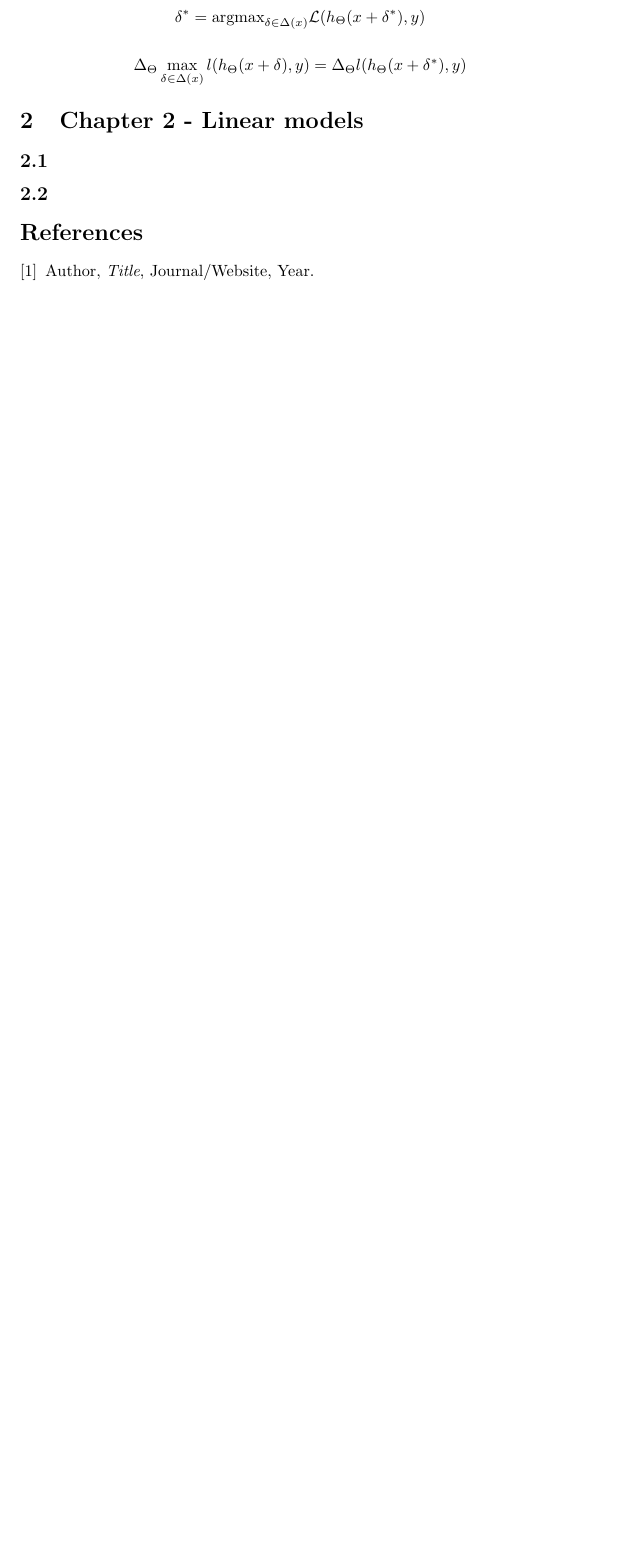
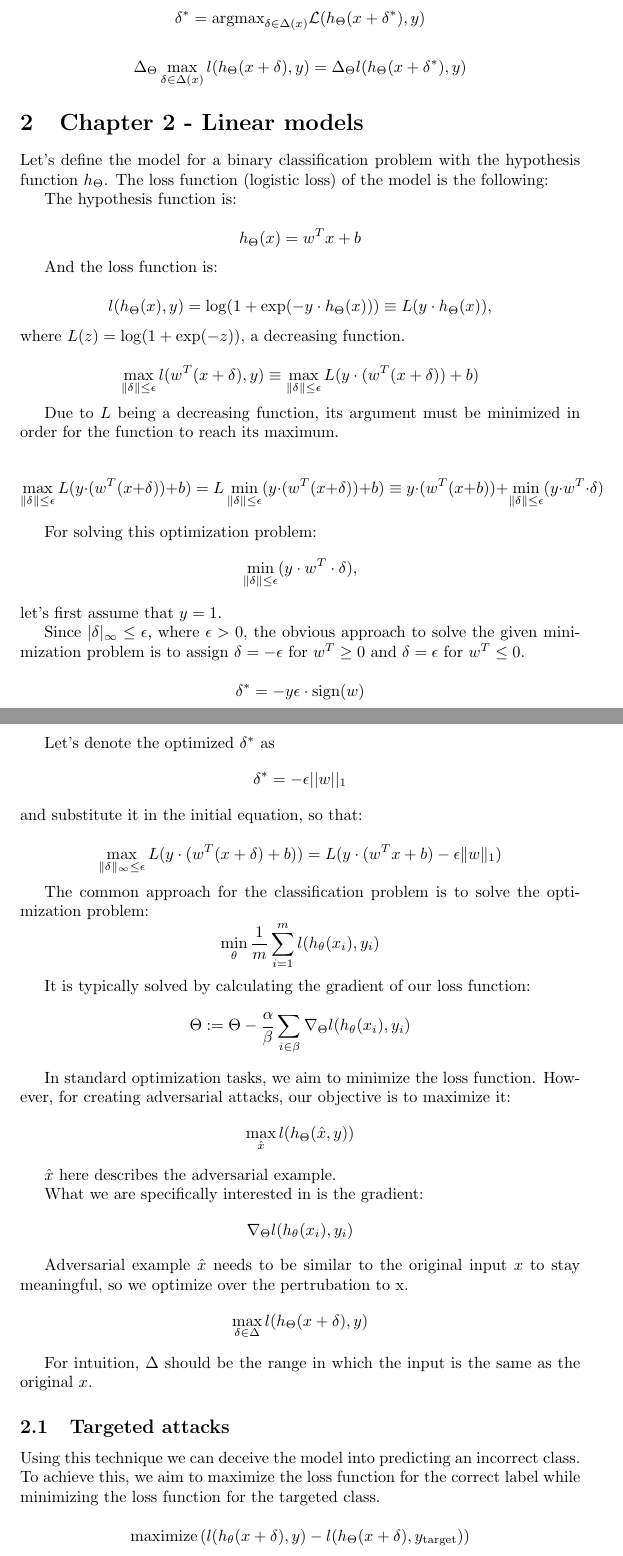
Before and after one commit to illusoryTwin/Adversarial-robustness, a LaTeX paper (reports/main_report.tex, which reads reports/report2.tex): part of page 3 of 3 before the commit and two parts of pages 3 and 4 of 5 after it, the two joined at a grey line, cut so that both start at the same text, the shorter picture padded with empty space. Compiled offline with pdfLaTeX.

Commit message:
Added Chapter 2

```diff
--- a/reports/main_report.tex
+++ b/reports/main_report.tex
@@ -127,12 +132,12 @@ The study is based on the tutorial "Adversarial Robustness - Theory and Practice
 % Summarize the main findings and conclusions of your report.
 
 % References
-\begin{thebibliography}{9}
-    \bibitem{example_ref}
-    Author,
-    \textit{Title},
-    Journal/Website,
-    Year.
-\end{thebibliography}
+% \begin{thebibliography}{9}
+%     \bibitem{https://adversarial-ml-tutorial.org/}
+%     % Author,
+%     % \textit{Title},
+%     % Journal/Website,
+%     % Year.
+% \end{thebibliography}
 
 \end{document}
--- a/reports/report2.tex
+++ b/reports/report2.tex
@@ -1,4 +1,56 @@
 \section{Chapter 2 - Linear models}
-\subsection{}
 
-\subsection{}
+Let's define the model for a binary classification problem with the hypothesis function $h_\Theta$.  The loss function (logistic loss) of the model is the following:
+
+The hypothesis function is:
+
+\[h_\Theta(x) = w^T x + b\]
+
+And the loss function is:
+
+\[ l(h_\Theta(x), y) = \log(1 + \exp(-y \cdot h_\Theta(x))) \equiv L(y \cdot h_\Theta(x)), \]
+where $L(z)=\log(1+\exp(-z))$, a decreasing function.
+
+\[\max_{\|\delta\| \leq \epsilon} l(w^T (x+\delta), y) \equiv \max_{\|\delta\| \leq \epsilon} L(y \cdot (w^T(x+\delta)) + b)\]
+
+Due to $L$ being a decreasing function, its argument must be minimized in order for the function to reach its maximum.
+
+\[ \max_{\|\delta\| \leq \epsilon} L(y \cdot (w^T(x+\delta)) + b) = L \min_{\|\delta\| \leq \epsilon}(y \cdot (w^T(x+\delta)) + b) \equiv y \cdot (w^T(x + b)) + \min_{\|\delta\| \leq \epsilon}(y \cdot w^T \cdot \delta)\]
+
+For solving this optimization problem: \[\min_{\|\delta\| \leq \epsilon}(y \cdot w^T \cdot \delta),\] let's first assume
+that $y=1$.
+
+Since $ | \delta |_{\infty} \leq \epsilon $, where $\epsilon > 0$, the obvious approach to solve the given minimization problem is to assign $\delta = -\epsilon$ for $w^T \geq 0$ and $\delta = \epsilon$ for $w^T \leq 0$.
+
+\[\delta^*=-y\epsilon \cdot \text{sign}(w)\]
+
+Let's denote the optimized $\delta^*$ as \[\delta^* = -\epsilon ||w||_1\]
+and substitute it in the initial equation, so that:
+
+\[\max_{\|\delta\|_{\infty} \leq \epsilon} L(y \cdot (w^T(x+\delta)+b)) = L(y \cdot (w^Tx+b) - \epsilon \|w\|_1)\]
+
+The common approach for the classification problem is to solve the optimization problem:
+\[\min_{\theta} \frac{1}{m} \sum_{i=1}^{m} l(h_{\theta}(x_{i}), y_{i})\]
+
+It is typically solved by calculating the gradient of our loss function:
+\[ \Theta := \Theta - \dfrac{\alpha}{\beta} \sum_{i \in \beta} \nabla_\Theta l (h_{\theta}(x_{i}), y_{i}) \]
+
+In standard optimization tasks, we aim to minimize the loss function. However, for creating adversarial attacks, our objective is to maximize it:
+\[\max_{\hat{x}} l(h_{\Theta}(\hat{x}, y))\]
+
+$\hat x$ here describes the adversarial example.
+
+What we are specifically interested in is the gradient:
+\[  \nabla_\Theta l (h_{\theta}(x_{i}), y_{i}) \]
+
+Adversarial example $\hat{x}$ needs to be similar to the original input $x$ to stay meaningful, so we optimize over the pertrubation to x.
+\[\max_{\delta \in \Delta} l (h_{\Theta}(x+\delta), y)\]
+
+For intuition, $\Delta$ should be the range in which the input is the same as the original $x$.
+
+
+\subsection{Targeted attacks}
+Using this technique we can deceive the model into predicting an incorrect class. To achieve this, we aim to maximize the loss function for the correct label while minimizing the loss
+function for the targeted class.
+
+\[\text{maximize} \left( l(h_{\theta}(x + \delta), y) - l(h_{\Theta}(x + \delta), y_{\text{target}}) \right)
```
Also changed, not shown: reports/report1.tex (+6 -0 lines), reports/main_report.pdf, reports/main_report.tex (7 more changed lines), reports/report2.tex (13 more changed lines).
